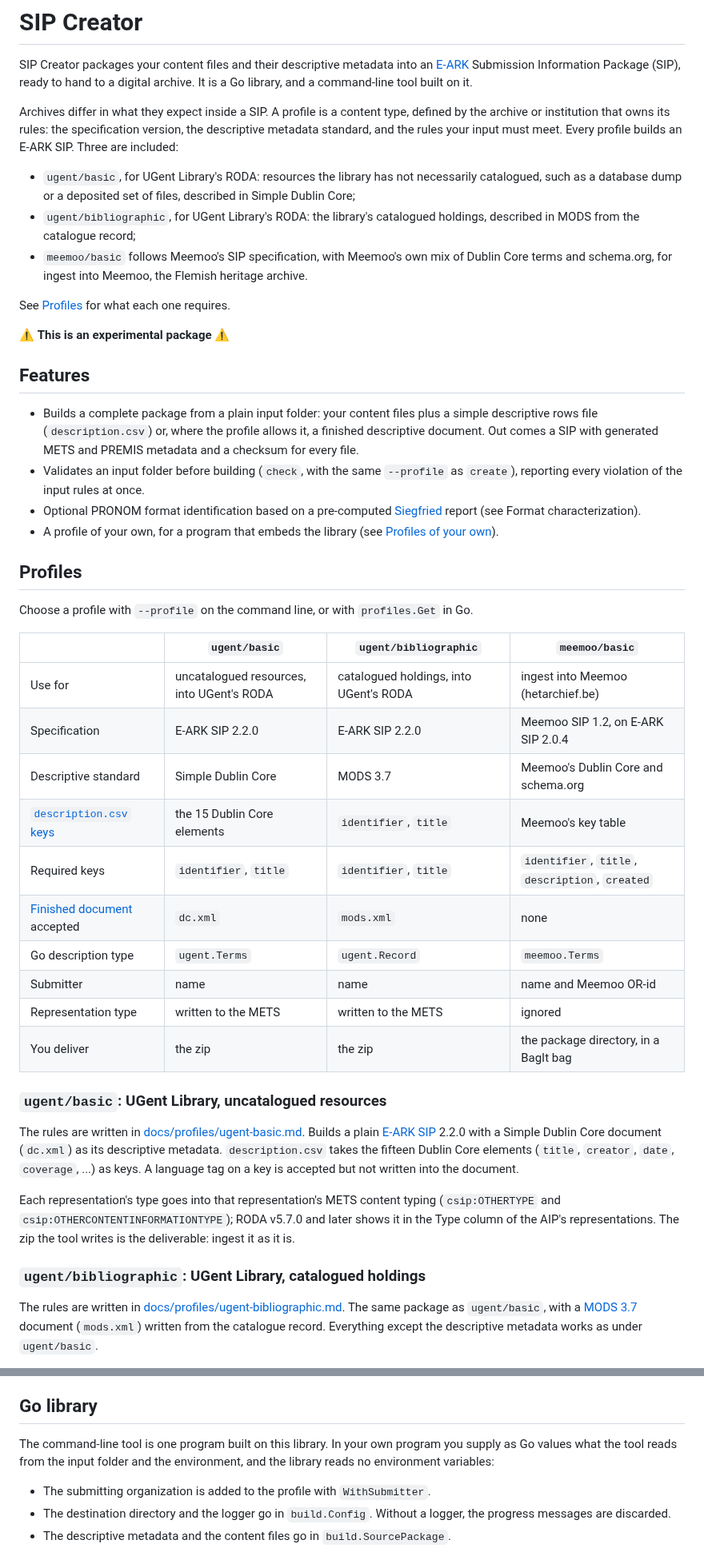
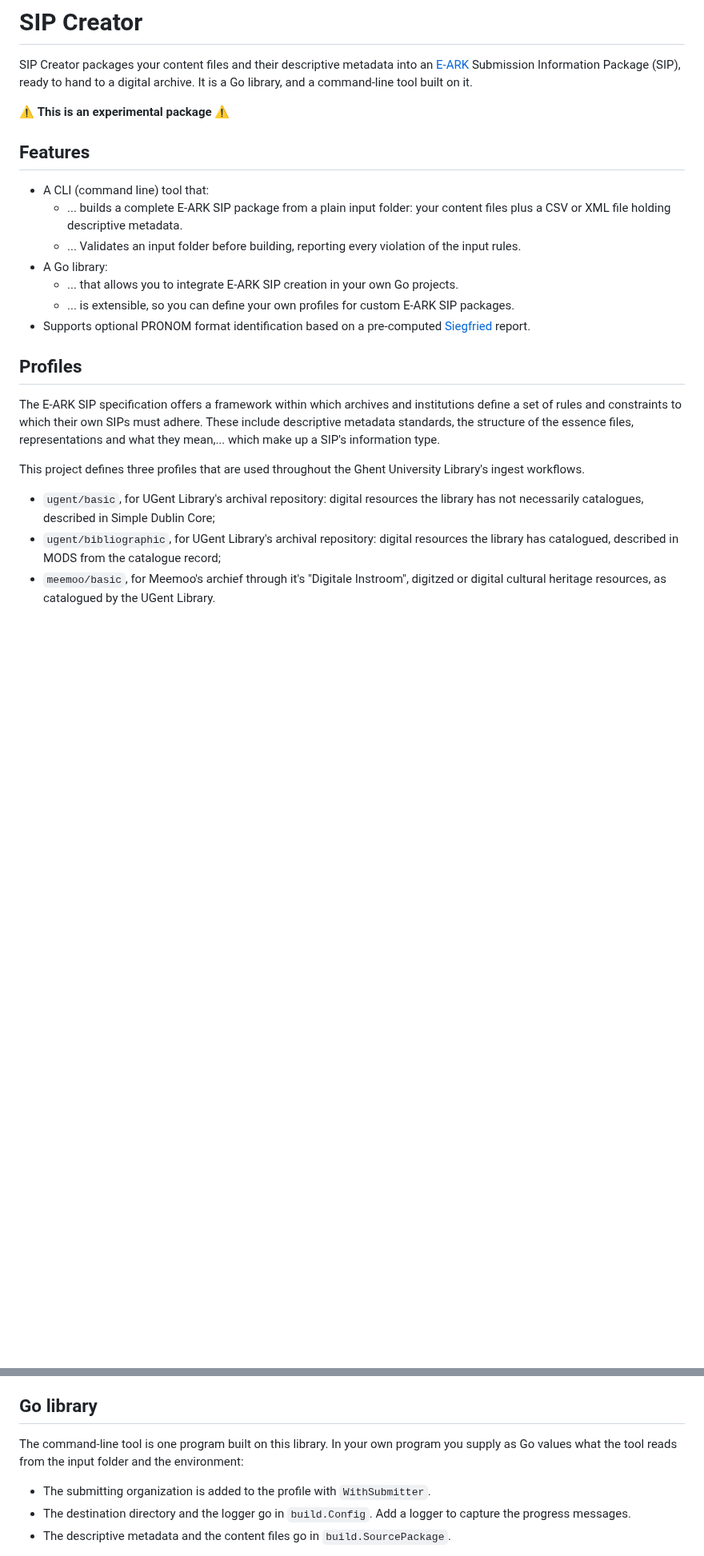
Before and after one commit to ugent-library/sip-creator, a Markdown page: README.md, 2 parts joined by grey strips. Shown at 80% size. Drawn GitHub-style; blank space fills up the shorter version.

Commit message:
Changed: manually redacting the README.md file.

```diff
--- a/README.md
+++ b/README.md
@@ -7,71 +7,34 @@ SIP Creator packages your content files and their descriptive metadata into an
 [E-ARK](https://earksip.dilcis.eu/) Submission Information Package (SIP), ready to hand
 to a digital archive. It is a Go library, and a command-line tool built on it.
 
-Archives differ in what they expect inside a SIP. A profile is a content type, defined
-by the archive or institution that owns its rules: the specification version, the
-descriptive metadata standard, and the rules your input must meet. Every profile builds
-an E-ARK SIP. Three are included:
-
-* `ugent/basic`, for UGent Library's RODA: resources the library has not necessarily
-  catalogued, such as a database dump or a deposited set of files, described in Simple
-  Dublin Core;
-* `ugent/bibliographic`, for UGent Library's RODA: the library's catalogued holdings,
-  described in MODS from the catalogue record;
-* `meemoo/basic` follows Meemoo's SIP specification, with Meemoo's own mix of Dublin
-  Core terms and schema.org, for ingest into Meemoo, the Flemish heritage archive.
-
-See [Profiles](#profiles) for what each one requires.
-
 :warning: **This is an experimental package** :warning:
 
 ## Features
 
-* Builds a complete package from a plain input folder: your content files plus a simple
-  descriptive rows file (`description.csv`) or, where the profile allows it, a finished
-  descriptive document. Out comes a SIP with generated METS and PREMIS metadata and a
-  checksum for every file.
-* Validates an input folder before building (`check`, with the same `--profile` as
-  `create`), reporting every violation of the input rules at once.
-* Optional PRONOM format identification based on a pre-computed
-  [Siegfried](https://github.com/richardlehane/siegfried) report (see Format characterization).
-* A profile of your own, for a program that embeds the library (see
-  [Profiles of your own](#profiles-of-your-own)).
+* A CLI (command line) tool that:
+  * ... builds a complete E-ARK SIP package from a plain input folder: your content files
+    plus a CSV or XML file holding descriptive metadata.
+  * ... Validates an input folder before building, reporting every violation of the input rules.
+* A Go library:
+  * ... that allows you to integrate E-ARK SIP creation in your own Go projects.
+  * ... is extensible, so you can define your own profiles for custom E-ARK SIP packages.
+* Supports optional PRONOM format identification based on a pre-computed
+  [Siegfried](https://github.com/richardlehane/siegfried) report.
 
 ## Profiles
 
-Choose a profile with `--profile` on the command line, or with `profiles.Get` in Go.
+The E-ARK SIP specification offers a framework within which archives and institutions
+define a set of rules and constraints to which their own SIPs must adhere. These
+include descriptive metadata standards, the structure of the essence files,
+representations and what they mean,... which make up a SIP's information type.
 
-| | `ugent/basic` | `ugent/bibliographic` | `meemoo/basic` |
-|---|---|---|---|
-| Use for | uncatalogued resources, into UGent's RODA | catalogued holdings, into UGent's RODA | ingest into Meemoo (hetarchief.be) |
-| Specification | E-ARK SIP 2.2.0 | E-ARK SIP 2.2.0 | Meemoo SIP 1.2, on E-ARK SIP 2.0.4 |
-| Descriptive standard | Simple Dublin Core | MODS 3.7 | Meemoo's Dublin Core and schema.org |
-| [`description.csv` keys](docs/input-spec.md#3-descriptive-metadata-descriptioncsv-or-a-supplied-document) | the 15 Dublin Core elements | `identifier`, `title` | Meemoo's key table |
-| Required keys | `identifier`, `title` | `identifier`, `title` | `identifier`, `title`, `description`, `created` |
-| [Finished document](docs/input-spec.md#supplying-a-finished-document-ugentbasic-and-ugentbibliographic) accepted | `dc.xml` | `mods.xml` | none |
-| Go description type | `ugent.Terms` | `ugent.Record` | `meemoo.Terms` |
-| Submitter | name | name | name and Meemoo OR-id |
-| Representation type | written to the METS | written to the METS | ignored |
-| You deliver | the zip | the zip | the package directory, in a BagIt bag |
+This project defines three profiles that are used throughout the Ghent
+University Library's ingest workflows.
 
-### `ugent/basic`: UGent Library, uncatalogued resources
+* `ugent/basic`, for UGent Library's archival repository: digital resources the library
+  has not necessarily catalogues, described in Simple Dublin Core;
+* `ugent/bibliographic`, for UGent Library's archival repository: digital resources the
+  library has catalogued, described in MODS from the catalogue record;
+* `meemoo/basic`, for Meemoo's archief through it's "Digitale Instroom", digitzed or
+  digital cultural heritage resources, as catalogued by the UGent Library.
 
-The rules are written in [docs/profiles/ugent-basic.md](docs/profiles/ugent-basic.md).
-Builds a plain [E-ARK SIP](https://earksip.dilcis.eu/) 2.2.0 with a Simple Dublin Core
-document (`dc.xml`) as its descriptive metadata. `description.csv` takes the fifteen
-Dublin Core elements (`title`, `creator`, `date`, `coverage`, ...) as keys. A language
-tag on a key is accepted but not written into the document.
-
-Each representation's type goes into that representation's METS content typing
-(`csip:OTHERTYPE` and `csip:OTHERCONTENTINFORMATIONTYPE`); RODA v5.7.0 and later shows it
-in the Type column of the AIP's representations. The zip the tool writes is the
-deliverable: ingest it as it is.
-
-### `ugent/bibliographic`: UGent Library, catalogued holdings
-
-The rules are written in
-[docs/profiles/ugent-bibliographic.md](docs/profiles/ugent-bibliographic.md). The same
-package as `ugent/basic`, with a [MODS 3.7](https://www.loc.gov/standards/mods/) document
-(`mods.xml`) written from the catalogue record. Everything except the descriptive
-metadata works as under `ugent/basic`.
-
@@ -357,12 +286,11 @@ declares for each file it covers. The tool does not check it against the file
 ## Go library
 
 The command-line tool is one program built on this library. In your own program you
-supply as Go values what the tool reads from the input folder and the environment, and
-the library reads no environment variables:
+supply as Go values what the tool reads from the input folder and the environment:
 
 * The submitting organization is added to the profile with `WithSubmitter`.
-* The destination directory and the logger go in `build.Config`. Without a logger, the
-  progress messages are discarded.
+* The destination directory and the logger go in `build.Config`. Add a logger to
+  capture the progress messages.
 * The descriptive metadata and the content files go in `build.SourcePackage`.
 
 The full API is on [pkg.go.dev](https://pkg.go.dev/github.com/ugent-library/sip-creator).
```
Also changed, not shown: other parts of README.md (+9 -43 lines).
